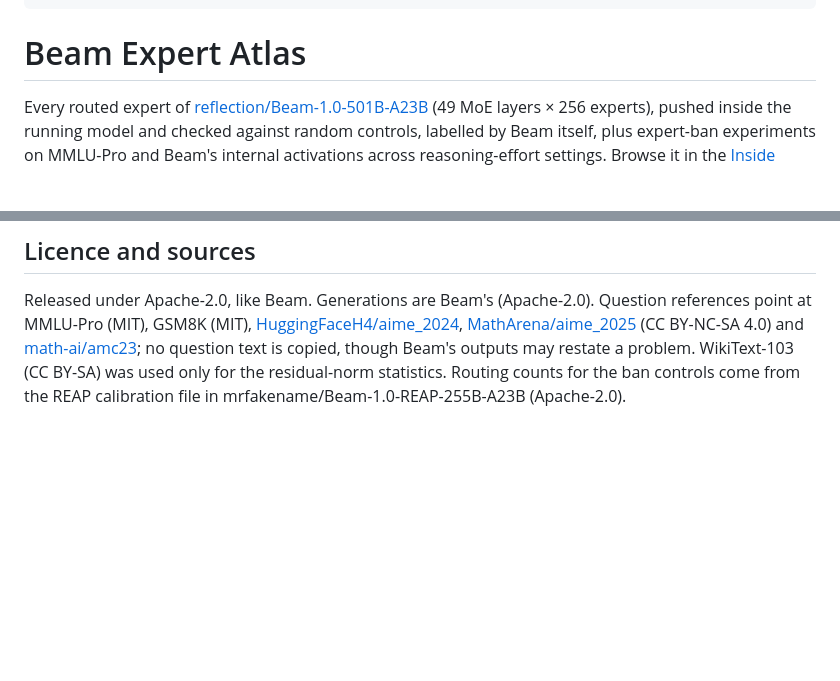
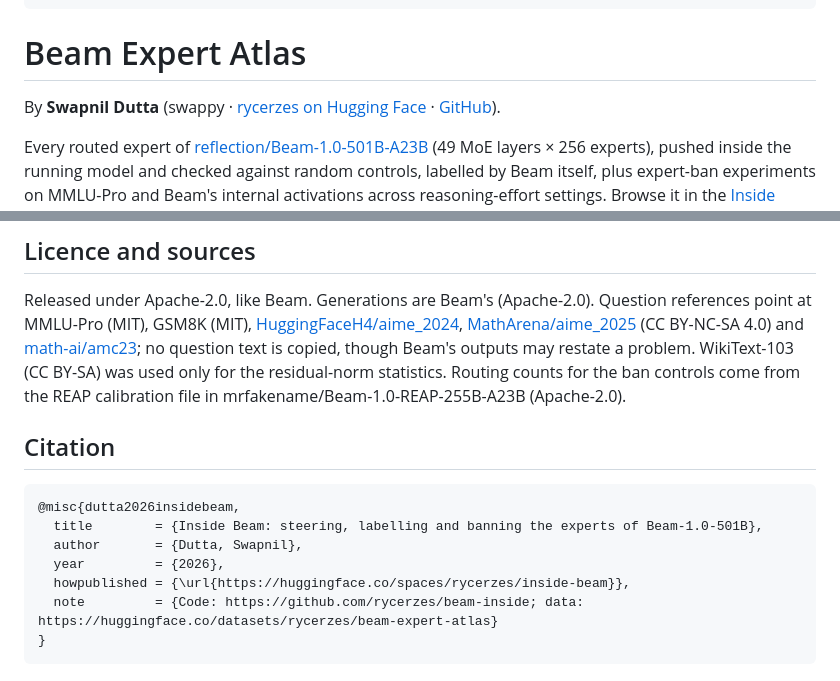
Before and after one commit to rycerzes/beam-inside, a Markdown page: scripts/atlas_card.md, 2 parts joined by grey strips. Drawn GitHub-style; blank space fills up the shorter version.

````diff
--- a/scripts/atlas_card.md
+++ b/scripts/atlas_card.md
@@ -43,6 +43,8 @@ configs:
 ---
 
 # Beam Expert Atlas
+
+By **Swapnil Dutta** (swappy · [rycerzes on Hugging Face](https://huggingface.co/rycerzes) · [GitHub](https://github.com/rycerzes)).
 
 Every routed expert of [reflection/Beam-1.0-501B-A23B](https://huggingface.co/reflection/Beam-1.0-501B-A23B)
 (49 MoE layers × 256 experts), pushed inside the running model and checked against random controls, labelled by
@@ -171,3 +173,15 @@ Released under Apache-2.0, like Beam. Generations are Beam's (Apache-2.0). Quest
 [math-ai/amc23](https://huggingface.co/datasets/math-ai/amc23); no question text is copied, though Beam's outputs may
 restate a problem. WikiText-103 (CC BY-SA) was used only for the residual-norm statistics. Routing counts for the ban controls come
 from the REAP calibration file in mrfakename/Beam-1.0-REAP-255B-A23B (Apache-2.0).
+
+## Citation
+
+```bibtex
+@misc{dutta2026insidebeam,
+  title        = {Inside Beam: steering, labelling and banning the experts of Beam-1.0-501B},
+  author       = {Dutta, Swapnil},
+  year         = {2026},
+  howpublished = {\url{https://huggingface.co/spaces/rycerzes/inside-beam}},
+  note         = {Code: https://github.com/rycerzes/beam-inside; data: https://huggingface.co/datasets/rycerzes/beam-expert-atlas}
+}
+```
````
Also changed, not shown: README.md (+34 -0 lines).
